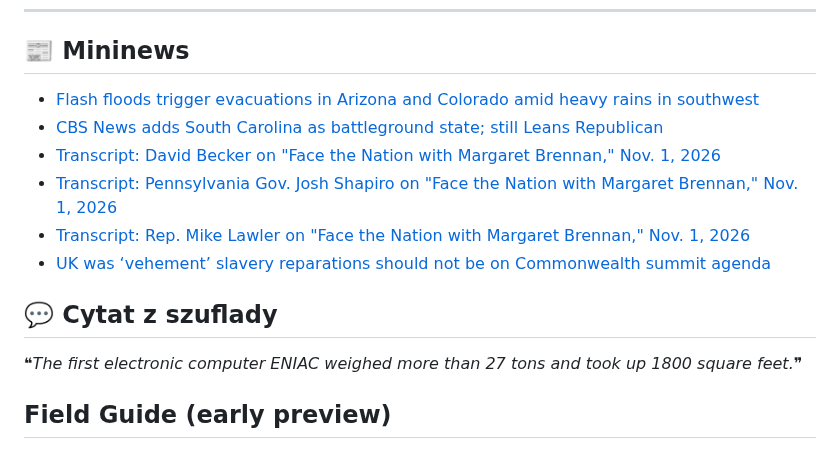
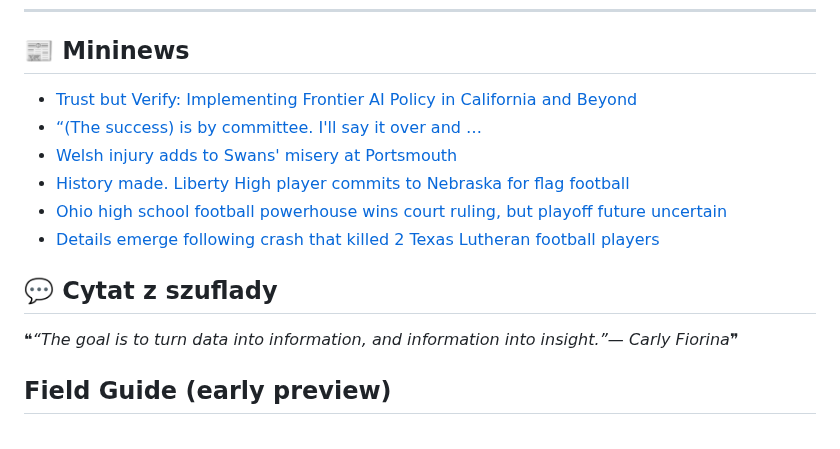
Before and after one commit to trvny/.ai, a Markdown page: README.md, the part around the change. Drawn GitHub-style.

Commit message:
chore(readme): refresh shared content [skip ci]

```diff
--- a/README.md
+++ b/README.md
@@ -102,19 +102,19 @@ Keep credentials, tokens, personal paths, private endpoints and machine-specific
 ## 📰 Mininews
 
 <!--README_FEED:START-->
-- [Flash floods trigger evacuations in Arizona and Colorado amid heavy rains in southwest](https://abcnews.com/US/wireStory/flash-floods-trigger-evacuations-arizona-colorado-amid-heavy-137753110)
-- [CBS News adds South Carolina as battleground state; still Leans Republican](https://www.cbsnews.com/video/cbs-news-adds-south-carolina-as-battleground-state-still-leans-republican/)
-- [Transcript: David Becker on "Face the Nation with Margaret Brennan," Nov. 1, 2026](https://www.cbsnews.com/news/david-becker-election-law-face-the-nation-transcript-11-01-2026/)
-- [Transcript: Pennsylvania Gov. Josh Shapiro on "Face the Nation with Margaret Brennan," Nov. 1, 2026](https://www.cbsnews.com/news/josh-shapiro-pennsylvania-governor-11-01-2026/)
-- [Transcript: Rep. Mike Lawler on "Face the Nation with Margaret Brennan," Nov. 1, 2026](https://www.cbsnews.com/news/mike-lawler-new-york-republican-face-the-nation-transcript-11-01-2026/)
-- [UK was ‘vehement’ slavery reparations should not be on Commonwealth summit agenda](https://www.theguardian.com/world/2026/nov/01/uk-was-vehement-slavery-reparations-should-not-be-on-commonwealth-summit-agenda)
+- [Trust but Verify: Implementing Frontier AI Policy in California and Beyond](https://carnegieendowment.org/research/2026/11/trust-but-verify-implementing-frontier-ai-policy-in-california-and-beyond)
+- [“\(The success\) is by committee. I'll say it over and …](https://sports.yahoo.com/articles/success-committee-ill-over-232757875.html)
+- [Welsh injury adds to Swans' misery at Portsmouth](https://sports.yahoo.com/articles/welsh-injury-adds-swans-misery-232701543.html)
+- [History made. Liberty High player commits to Nebraska for flag football](https://sports.yahoo.com/articles/history-made-liberty-high-player-232552298.html)
+- [Ohio high school football powerhouse wins court ruling, but playoff future uncertain](https://sports.yahoo.com/articles/ohio-high-school-football-powerhouse-232522260.html)
+- [Details emerge following crash that killed 2 Texas Lutheran football players](https://sports.yahoo.com/articles/details-emerge-following-crash-killed-230600327.html)
 <!--README_FEED:END-->
 
 ## 💬 Cytat z szuflady
 
 <!-- markdownlint-disable MD033 -->
 <!--STARTS_HERE_QUOTE_README-->
-<i>❝The first electronic computer ENIAC weighed more than 27 tons and took up 1800 square feet.❞</i>
+<i>❝“The goal is to turn data into information, and information into insight.”— Carly Fiorina❞</i>
 <!--ENDS_HERE_QUOTE_README-->
 <!-- markdownlint-enable MD033 -->
 
```
